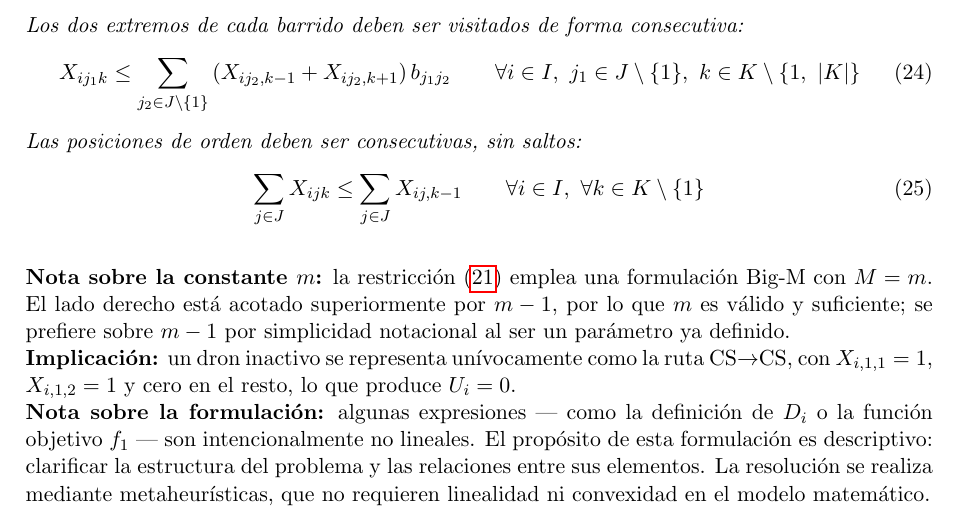
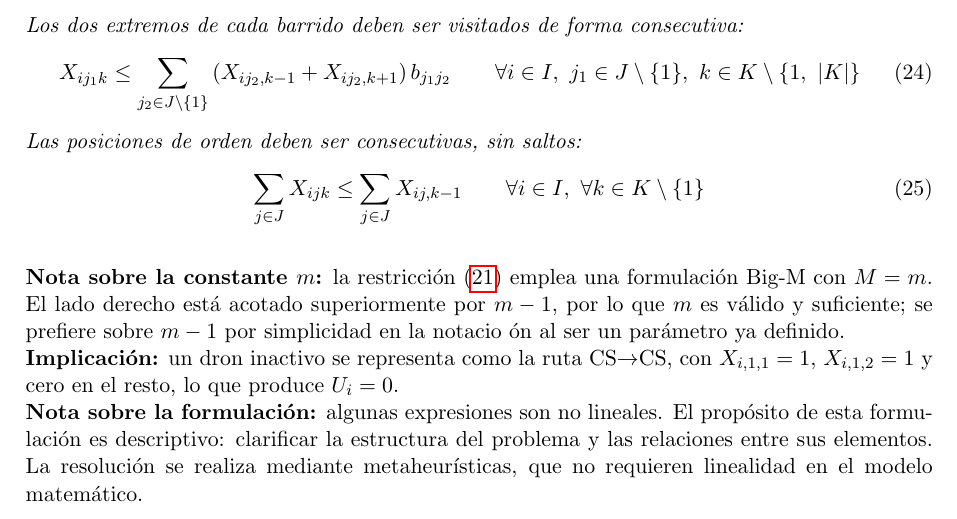
Before and after one commit to juancamiloespana/Grupo1_CAE_metaheuristica, a LaTeX document (main.tex): part of page 4 of 5, cut so that both start at the same text. Compiled offline with pdfLaTeX.

Commit message:
cambia redacción en formulación matemática

```diff
--- a/main.tex
+++ b/main.tex
@@ -141,11 +141,12 @@ A continuación se presenta la formulación matemática del problema de asignaci
 \end{equation}
 
 \bigskip
-\noindent\textbf{Nota sobre la constante $m$:} la restricción (\ref{eq:cs_last}) emplea una formulación Big-M con $M = m$. El lado derecho está acotado superiormente por $m-1$, por lo que $m$ es válido y suficiente; se prefiere sobre $m-1$ por simplicidad notacional al ser un parámetro ya definido.
+\noindent\textbf{Nota sobre la constante $m$:} la restricción (\ref{eq:cs_last}) emplea una formulación Big-M con $M = m$. El lado derecho está acotado superiormente por $m-1$, por lo que $m$ es válido y suficiente; se prefiere sobre $m-1$ por simplicidad en la notacio
+ón al ser un parámetro ya definido.
 
-\noindent\textbf{Implicación:} un dron inactivo se representa unívocamente como la ruta CS$\rightarrow$CS, con $X_{i,1,1}=1$, $X_{i,1,2}=1$ y cero en el resto, lo que produce $U_i = 0$.
+\noindent\textbf{Implicación:} un dron inactivo se representa como la ruta CS$\rightarrow$CS, con $X_{i,1,1}=1$, $X_{i,1,2}=1$ y cero en el resto, lo que produce $U_i = 0$.
 
-\noindent\textbf{Nota sobre la formulación:} algunas expresiones — como la definición de $D_i$ o la función objetivo $f_1$ — son intencionalmente no lineales. El propósito de esta formulación es descriptivo: clarificar la estructura del problema y las relaciones entre sus elementos. La resolución se realiza mediante metaheurísticas, que no requieren linealidad ni convexidad en el modelo matemático.
+\noindent\textbf{Nota sobre la formulación:} algunas expresiones son no lineales. El propósito de esta formulación es descriptivo: clarificar la estructura del problema y las relaciones entre sus elementos. La resolución se realiza mediante metaheurísticas, que no requieren linealidad en el modelo matemático.
 
 \subsection*{Instancia de Estudio}
 
```
